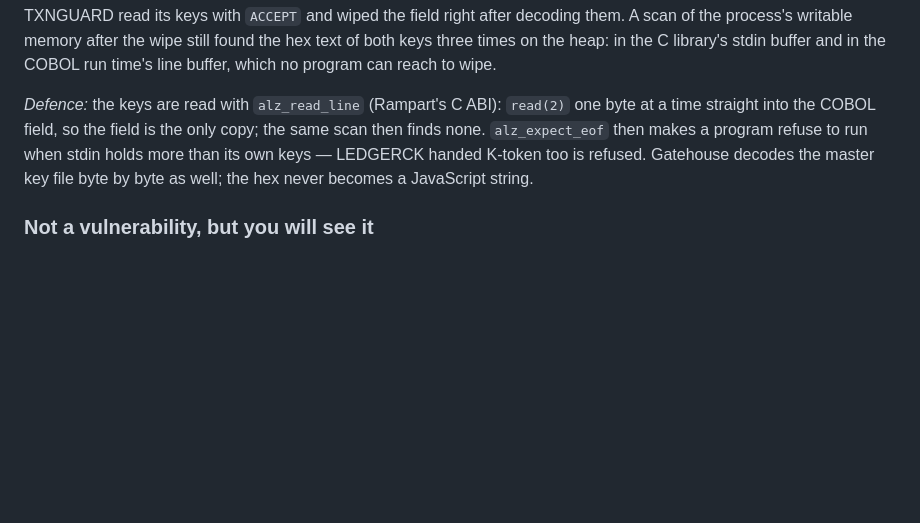
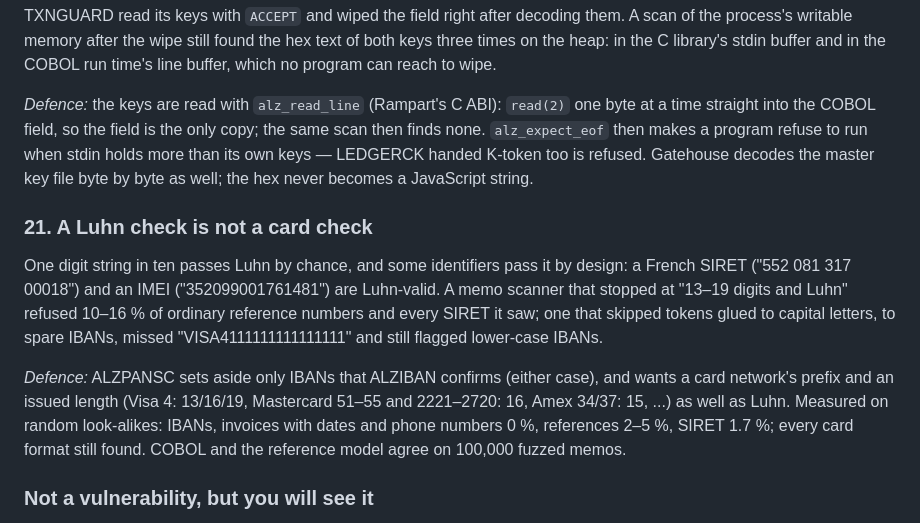
Before and after one commit to Manuelma4/alcazar, a Markdown page: docs/HARDENING.md, the part around the change. Rendered like a GitHub page; blank space fills up the shorter version.

```diff
--- a/docs/HARDENING.md
+++ b/docs/HARDENING.md
@@ -285,6 +285,22 @@ refuse to run when stdin holds more than its own keys — LEDGERCK handed
 K-token too is refused. Gatehouse decodes the master key file byte by byte
 as well; the hex never becomes a JavaScript string.
 
+### 21. A Luhn check is not a card check
+
+One digit string in ten passes Luhn by chance, and some identifiers pass it
+by design: a French SIRET ("552 081 317 00018") and an IMEI
+("352099001761481") are Luhn-valid. A memo scanner that stopped at "13–19
+digits and Luhn" refused 10–16 % of ordinary reference numbers and every
+SIRET it saw; one that skipped tokens glued to capital letters, to spare
+IBANs, missed "VISA4111111111111111" and still flagged lower-case IBANs.
+
+*Defence:* ALZPANSC sets aside only IBANs that ALZIBAN confirms (either
+case), and wants a card network's prefix and an issued length (Visa 4:
+13/16/19, Mastercard 51–55 and 2221–2720: 16, Amex 34/37: 15, ...) as well as
+Luhn. Measured on random look-alikes: IBANs, invoices with dates and phone
+numbers 0 %, references 2–5 %, SIRET 1.7 %; every card format still found.
+COBOL and the reference model agree on 100,000 fuzzed memos.
+
 ### Not a vulnerability, but you will see it
 
 On Debian 13, every GnuCOBOL program prints *"program compiled against libxml
```
Also changed, not shown: README.md (+1 -1 lines).
